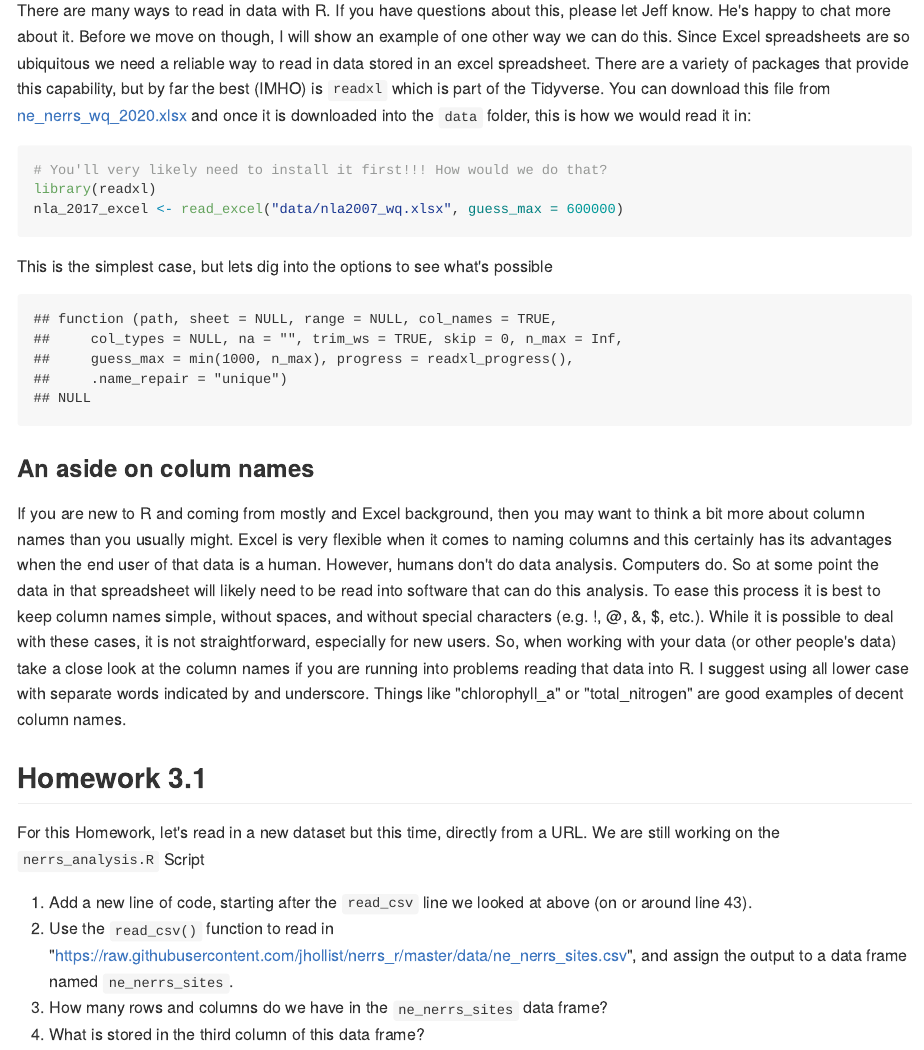
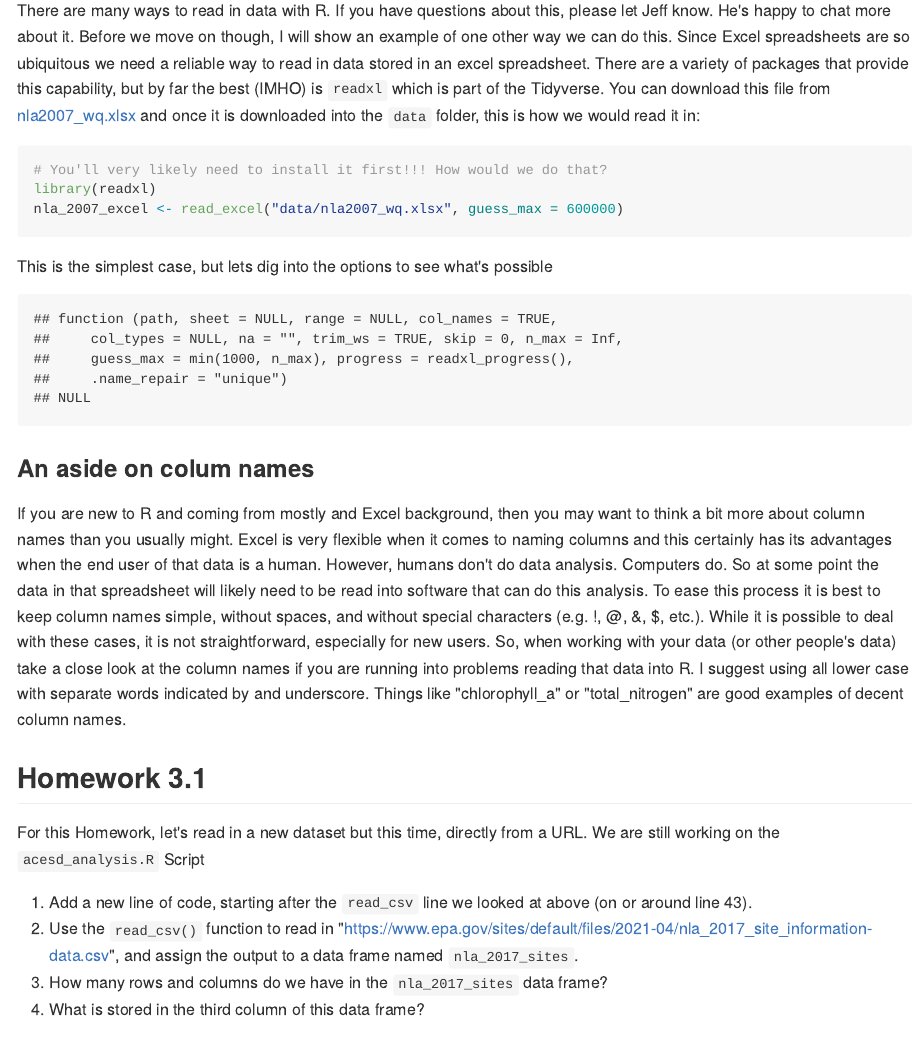
Before and after one commit to USEPA/acesd_intro_r, an R Markdown document (lessons/03_tidy_data_in_r_1.Rmd): the page in a window 1100 px wide, from 5350 px down. The pictures show the output file lessons/03_tidy_data_in_r_1.md that the author committed with the source, drawn offline in the style of GitHub; folded parts are opened.

Commit message:
new render

````diff
--- a/lessons/03_tidy_data_in_r_1.Rmd
+++ b/lessons/03_tidy_data_in_r_1.Rmd
@@ -165,12 +165,12 @@ nla_2017_chem
 
 ### Other ways to read in data
 
-There are many ways to read in data with R.  If you have questions about this, please let Jeff know.  He's happy to chat more about it.  Before we move on though, I will show an example of one other way we can do this.   Since Excel spreadsheets are so ubiquitous we need a reliable way to read in data stored in an excel spreadsheet.  There are a variety of packages that provide this capability, but by far the best (IMHO) is `readxl` which is part of the Tidyverse.  You can download this file from [ne_nerrs_wq_2020.xlsx](https://github.com/jhollist/nerrs_r/blob/master/lessons/nla2007_wq.xlsx?raw=true) and once it is downloaded into the `data` folder, this is how we would read it in:
+There are many ways to read in data with R.  If you have questions about this, please let Jeff know.  He's happy to chat more about it.  Before we move on though, I will show an example of one other way we can do this.   Since Excel spreadsheets are so ubiquitous we need a reliable way to read in data stored in an excel spreadsheet.  There are a variety of packages that provide this capability, but by far the best (IMHO) is `readxl` which is part of the Tidyverse.  You can download this file from [nla2007_wq.xlsx](https://github.com/usepa/acesd_intro_r/blob/main/lessons/nla2007_wq.xlsx?raw=true) and once it is downloaded into the `data` folder, this is how we would read it in:
 
 ```{r readxl, eval=FALSE}
 # You'll very likely need to install it first!!! How would we do that?
 library(readxl)
-nla_2017_excel <- read_excel("data/nla2007_wq.xlsx", guess_max = 600000)
+nla_2007_excel <- read_excel("data/nla2007_wq.xlsx", guess_max = 600000)
 ```
 
 This is the simplest case, but lets dig into the options to see what's possible
@@ -186,9 +186,9 @@ If you are new to R and coming from mostly and Excel background, then you may wa
 
 ## Homework 3.1
 
-For this Homework, let's read in a new dataset but this time, directly from a URL.  We are still working on the `nerrs_analysis.R` Script
+For this Homework, let's read in a new dataset but this time, directly from a URL.  We are still working on the `acesd_analysis.R` Script
 
 1. Add a new line of code, starting after the `read_csv` line we looked at above (on or around line 43).
-2. Use the `read_csv()` function to read in "https://raw.githubusercontent.com/jhollist/nerrs_r/master/data/ne_nerrs_sites.csv", and assign the output to a data frame named `ne_nerrs_sites`.
-3. How many rows and columns do we have in the `ne_nerrs_sites` data frame?
+2. Use the `read_csv()` function to read in "https://www.epa.gov/sites/default/files/2021-04/nla_2017_site_information-data.csv", and assign the output to a data frame named `nla_2017_sites`.
+3. How many rows and columns do we have in the `nla_2017_sites` data frame?
 4. What is stored in the third column of this data frame?
````
Also changed, not shown: lessons/03_tidy_data_in_r_1.md.
